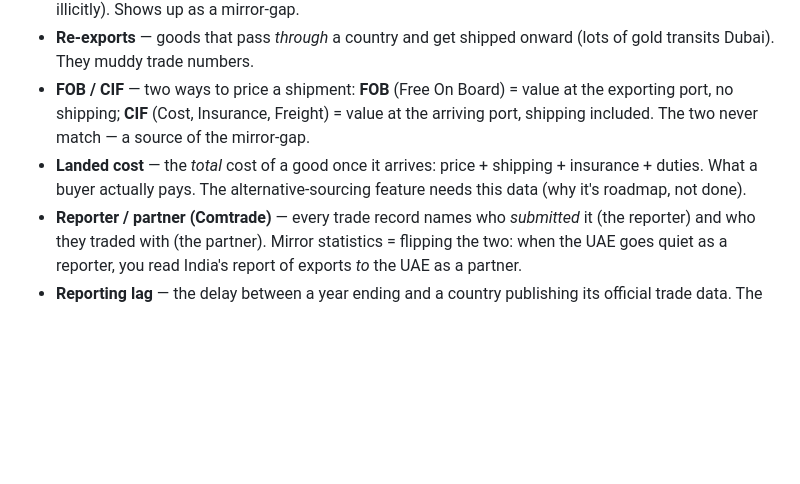
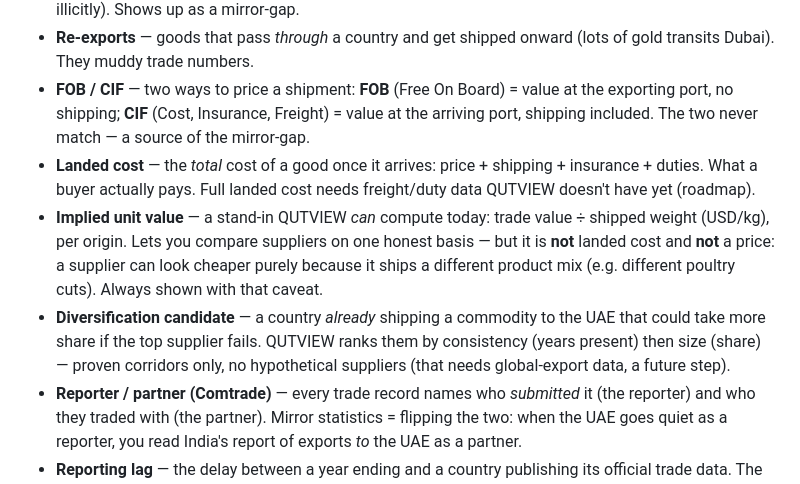
Before and after one commit to Yoni062004/qutview, a Markdown page: GLOSSARY.md, the part around the change. Rendered like a GitHub page; blank space fills up the shorter version.

Commit message:
Glossary: implied unit value, diversification candidate (A3 terms)
Co-Authored-By: Claude Fable 5 <noreply@anthropic.com>

```diff
--- a/GLOSSARY.md
+++ b/GLOSSARY.md
@@ -31,7 +31,9 @@ Each entry is one or two sentences, tied back to the project where it helps.
 - **Under-invoicing** — declaring a shipment as worth less than it really is (to dodge tax or move money illicitly). Shows up as a mirror-gap.
 - **Re-exports** — goods that pass *through* a country and get shipped onward (lots of gold transits Dubai). They muddy trade numbers.
 - **FOB / CIF** — two ways to price a shipment: **FOB** (Free On Board) = value at the exporting port, no shipping; **CIF** (Cost, Insurance, Freight) = value at the arriving port, shipping included. The two never match — a source of the mirror-gap.
-- **Landed cost** — the *total* cost of a good once it arrives: price + shipping + insurance + duties. What a buyer actually pays. The alternative-sourcing feature needs this data (why it's roadmap, not done).
+- **Landed cost** — the *total* cost of a good once it arrives: price + shipping + insurance + duties. What a buyer actually pays. Full landed cost needs freight/duty data QUTVIEW doesn't have yet (roadmap).
+- **Implied unit value** — a stand-in QUTVIEW *can* compute today: trade value ÷ shipped weight (USD/kg), per origin. Lets you compare suppliers on one honest basis — but it is **not** landed cost and **not** a price: a supplier can look cheaper purely because it ships a different product mix (e.g. different poultry cuts). Always shown with that caveat.
+- **Diversification candidate** — a country *already* shipping a commodity to the UAE that could take more share if the top supplier fails. QUTVIEW ranks them by consistency (years present) then size (share) — proven corridors only, no hypothetical suppliers (that needs global-export data, a future step).
 - **Reporter / partner (Comtrade)** — every trade record names who *submitted* it (the reporter) and who they traded with (the partner). Mirror statistics = flipping the two: when the UAE goes quiet as a reporter, you read India's report of exports *to* the UAE as a partner.
 - **Reporting lag** — the delay between a year ending and a country publishing its official trade data. The UAE's annual lag is ~18 months (2023 only appeared in mid-2025) — the whole reason QUTVIEW reconstructs recent years from mirrors.
 - **UAE-reported vs. mirror-derived** — QUTVIEW's two data pedigrees for a year: computed from the UAE's own customs data, or reconstructed from partner countries' export reports. Every risk score carries this label.
```
